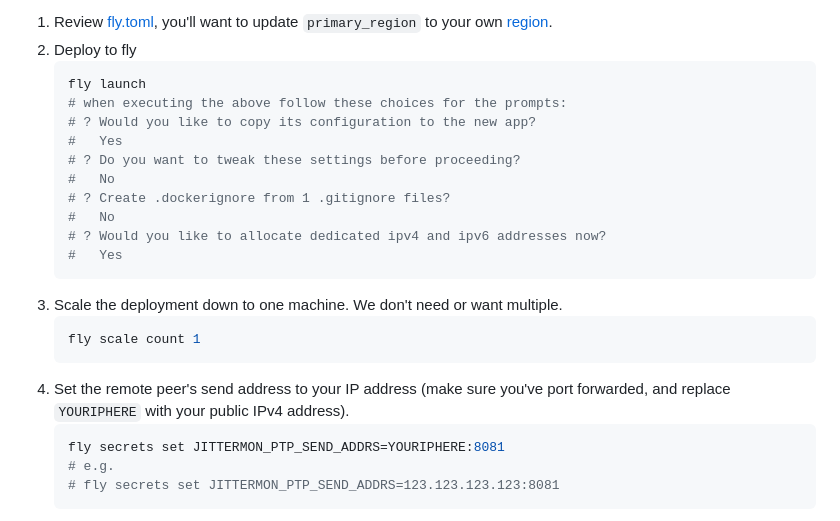
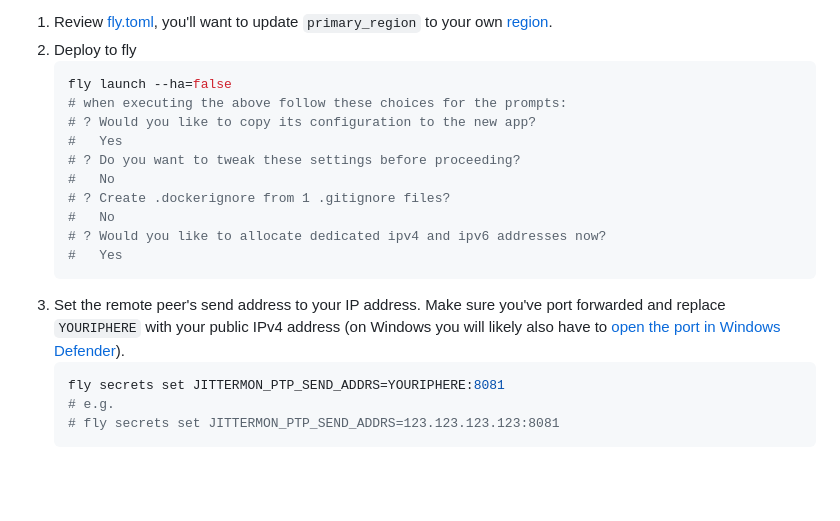
Before and after one commit to wafer-bw/jittermon, a Markdown page: README.md, the part around the change. GitHub-like rendering; blank space fills up the shorter version.

````diff
--- a/README.md
+++ b/README.md
@@ -96,7 +96,7 @@ stated [here](https://fly.io/docs/about/pricing/#legacy-free-allowances).
    own [region](https://fly.io/docs/reference/regions).
 2. Deploy to fly
     ```sh
-    fly launch
+    fly launch --ha=false
     # when executing the above follow these choices for the prompts:
     # ? Would you like to copy its configuration to the new app?
     #   Yes
@@ -107,12 +107,9 @@ stated [here](https://fly.io/docs/about/pricing/#legacy-free-allowances).
     # ? Would you like to allocate dedicated ipv4 and ipv6 addresses now?
     #   Yes
     ```
-3. Scale the deployment down to one machine. We don't need or want multiple.
-    ```sh
-    fly scale count 1
-    ```
-4. Set the remote peer's send address to your IP address (make sure you've port
-   forwarded, and replace `YOURIPHERE` with your public IPv4 address).
+4. Set the remote peer's send address to your IP address. Make sure you've port
+   forwarded and replace `YOURIPHERE` with your public IPv4 address (on Windows
+   you will likely also have to [open the port in Windows Defender](https://learn.microsoft.com/en-us/answers/questions/3864685/how-to-do-port-forwarding-or-port-opening-in-windo)).
     ```sh
     fly secrets set JITTERMON_PTP_SEND_ADDRS=YOURIPHERE:8081
     # e.g.
````
